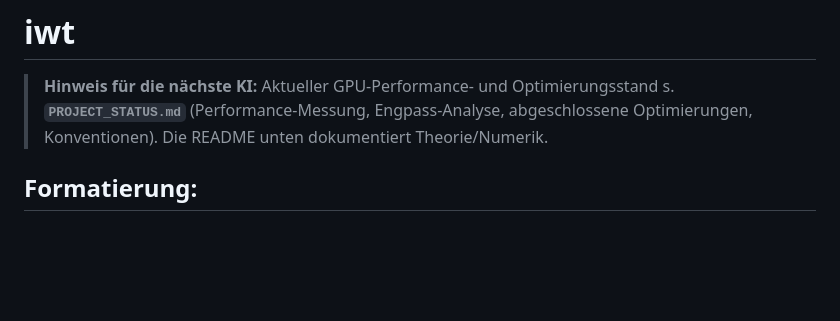
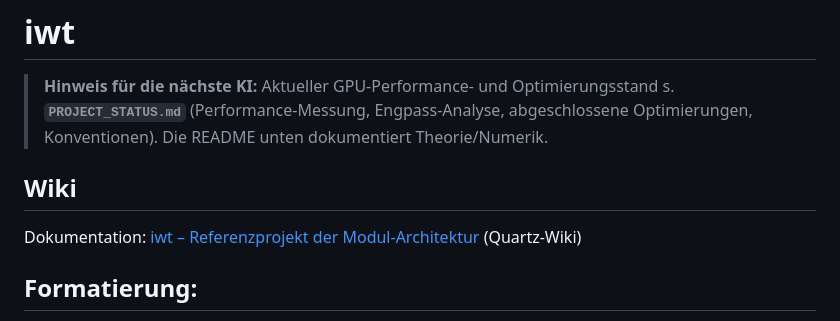
Before and after one commit to deppenkaiser/iwt, a Markdown page: README.md, the part around the change. Rendered like a GitHub page; blank space fills up the shorter version.

Commit message:
README: Wiki-Artikel verlinkt (Modul <-> Wiki)

```diff
--- a/README.md
+++ b/README.md
@@ -3,6 +3,10 @@
 > **Hinweis für die nächste KI:** Aktueller GPU-Performance- und Optimierungsstand
 > s. **`PROJECT_STATUS.md`** (Performance-Messung, Engpass-Analyse, abgeschlossene
 > Optimierungen, Konventionen). Die README unten dokumentiert Theorie/Numerik.
+
+## Wiki
+
+Dokumentation: [iwt – Referenzprojekt der Modul-Architektur](https://czybor.i234.me/wiki/sw-module/iwt/) (Quartz-Wiki)
 
 ## Formatierung:
 BasedOnStyle: LLVM
```
